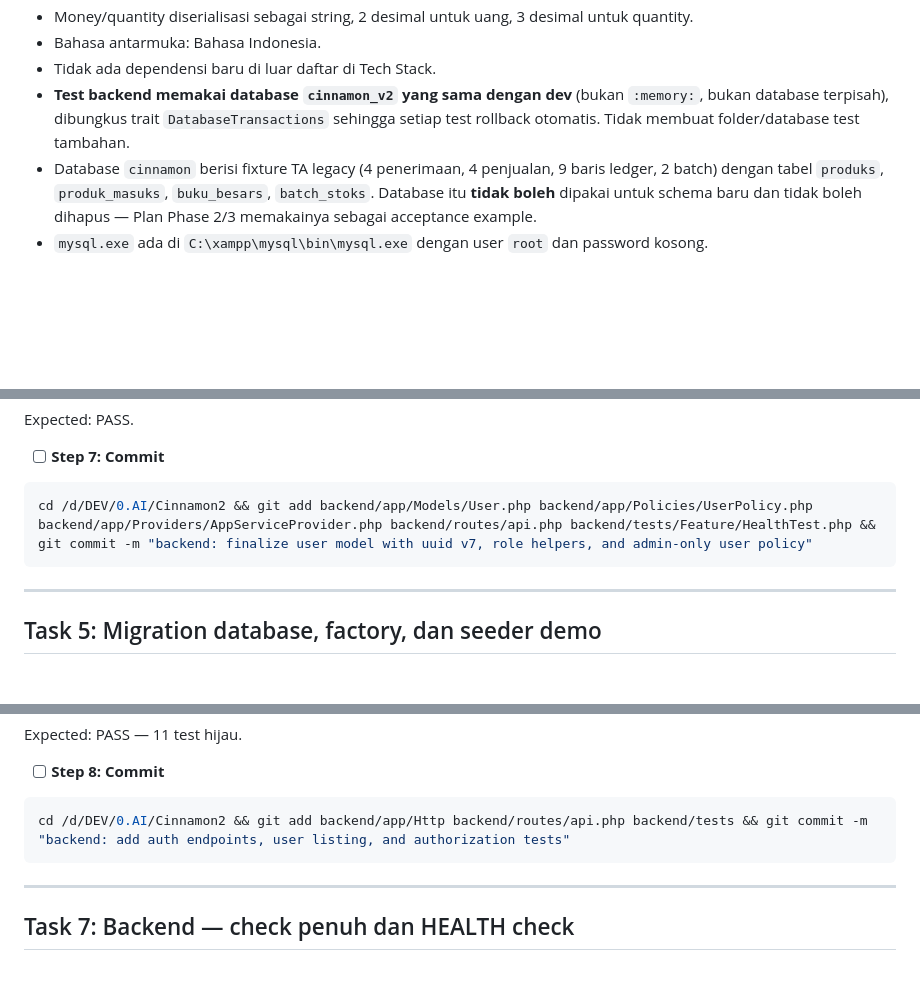
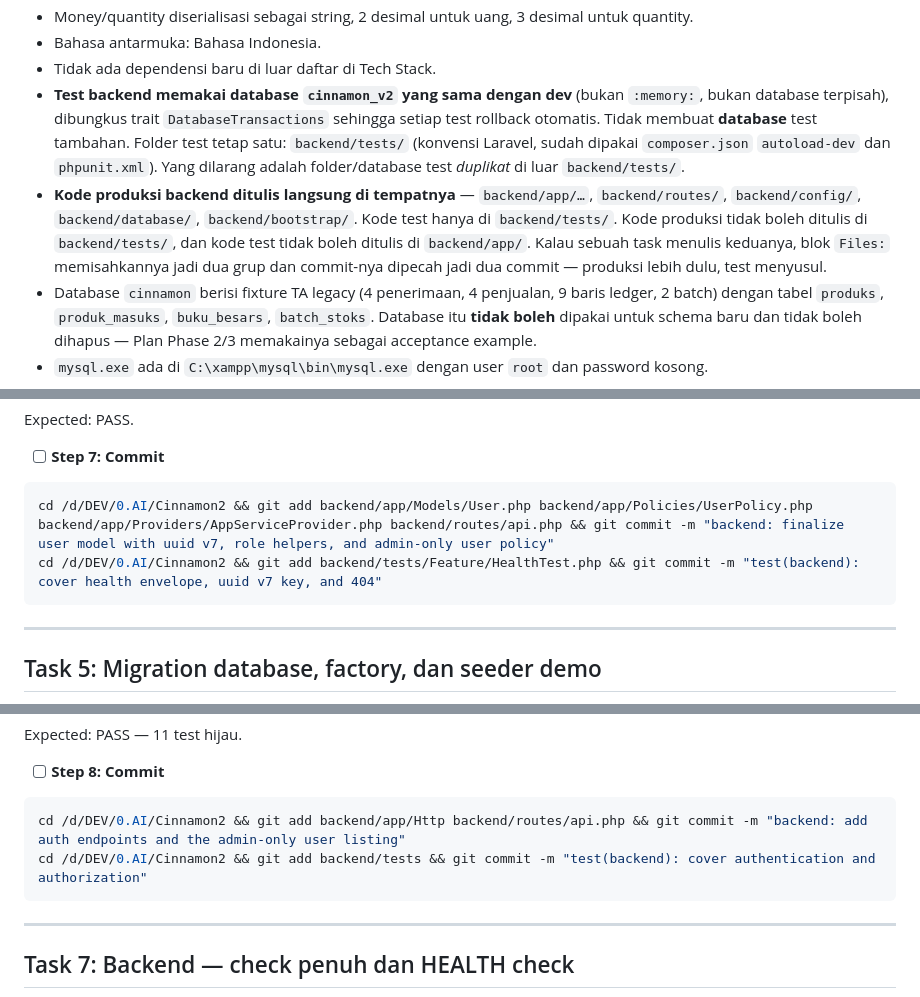
Before and after one commit to parun0221/Cinnamon-V2, a Markdown page: Docs/plans/2026-10-21-phase-1-foundation-and-auth.md, 3 parts joined by grey strips. Rendered like a GitHub page; blank space fills up the shorter version.

````diff
--- a/Docs/plans/2026-10-21-phase-1-foundation-and-auth.md
+++ b/Docs/plans/2026-10-21-phase-1-foundation-and-auth.md
@@ -66,7 +66,8 @@
 - Money/quantity diserialisasi sebagai string, 2 desimal untuk uang, 3 desimal untuk quantity.
 - Bahasa antarmuka: Bahasa Indonesia.
 - Tidak ada dependensi baru di luar daftar di Tech Stack.
-- **Test backend memakai database `cinnamon_v2` yang sama dengan dev** (bukan `:memory:`, bukan database terpisah), dibungkus trait `DatabaseTransactions` sehingga setiap test rollback otomatis. Tidak membuat folder/database test tambahan.
+- **Test backend memakai database `cinnamon_v2` yang sama dengan dev** (bukan `:memory:`, bukan database terpisah), dibungkus trait `DatabaseTransactions` sehingga setiap test rollback otomatis. Tidak membuat **database** test tambahan. Folder test tetap satu: `backend/tests/` (konvensi Laravel, sudah dipakai `composer.json` `autoload-dev` dan `phpunit.xml`). Yang dilarang adalah folder/database test *duplikat* di luar `backend/tests/`.
+- **Kode produksi backend ditulis langsung di tempatnya** — `backend/app/…`, `backend/routes/`, `backend/config/`, `backend/database/`, `backend/bootstrap/`. Kode test hanya di `backend/tests/`. Kode produksi tidak boleh ditulis di `backend/tests/`, dan kode test tidak boleh ditulis di `backend/app/`. Kalau sebuah task menulis keduanya, blok `Files:` memisahkannya jadi dua grup dan commit-nya dipecah jadi dua commit — produksi lebih dulu, test menyusul.
 - Database `cinnamon` berisi fixture TA legacy (4 penerimaan, 4 penjualan, 9 baris ledger, 2 batch) dengan tabel `produks`, `produk_masuks`, `buku_besars`, `batch_stoks`. Database itu **tidak boleh** dipakai untuk schema baru dan tidak boleh dihapus — Plan Phase 2/3 memakainya sebagai acceptance example.
 - `mysql.exe` ada di `C:\xampp\mysql\bin\mysql.exe` dengan user `root` dan password kosong.
 
@@ -881,7 +885,8 @@ Expected: PASS.
 - [ ] **Step 7: Commit**
 
 ```bash
-cd /d/DEV/0.AI/Cinnamon2 && git add backend/app/Models/User.php backend/app/Policies/UserPolicy.php backend/app/Providers/AppServiceProvider.php backend/routes/api.php backend/tests/Feature/HealthTest.php && git commit -m "backend: finalize user model with uuid v7, role helpers, and admin-only user policy"
+cd /d/DEV/0.AI/Cinnamon2 && git add backend/app/Models/User.php backend/app/Policies/UserPolicy.php backend/app/Providers/AppServiceProvider.php backend/routes/api.php && git commit -m "backend: finalize user model with uuid v7, role helpers, and admin-only user policy"
+cd /d/DEV/0.AI/Cinnamon2 && git add backend/tests/Feature/HealthTest.php && git commit -m "test(backend): cover health envelope, uuid v7 key, and 404"
 ```
 
 ---
@@ -1622,7 +1640,8 @@ Expected: PASS — 11 test hijau.
 - [ ] **Step 8: Commit**
 
 ```bash
-cd /d/DEV/0.AI/Cinnamon2 && git add backend/app/Http backend/routes/api.php backend/tests && git commit -m "backend: add auth endpoints, user listing, and authorization tests"
+cd /d/DEV/0.AI/Cinnamon2 && git add backend/app/Http backend/routes/api.php && git commit -m "backend: add auth endpoints and the admin-only user listing"
+cd /d/DEV/0.AI/Cinnamon2 && git add backend/tests && git commit -m "test(backend): cover authentication and authorization"
 ```
 
 ---
````
Also changed, not shown: other parts of Docs/plans/2026-10-21-phase-1-foundation-and-auth.md (+45 -23 lines).
